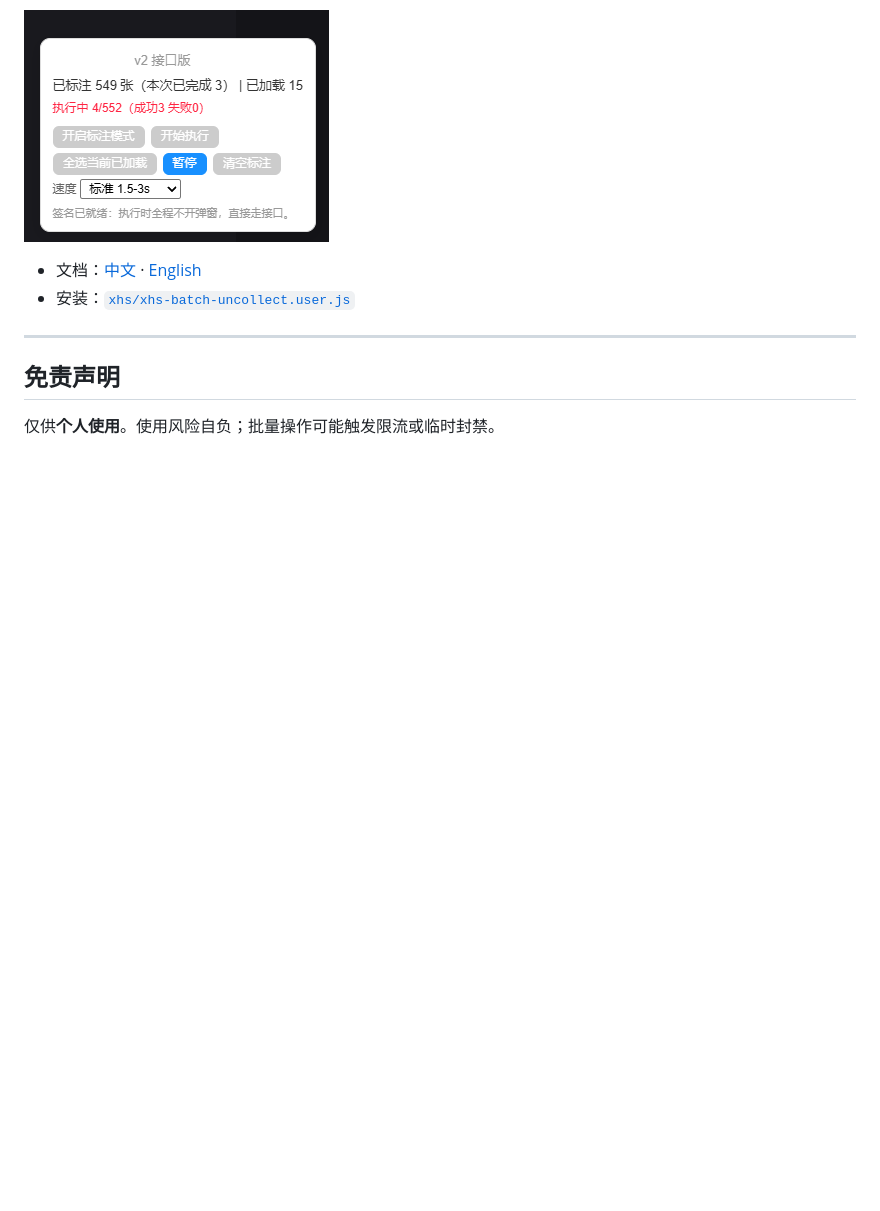
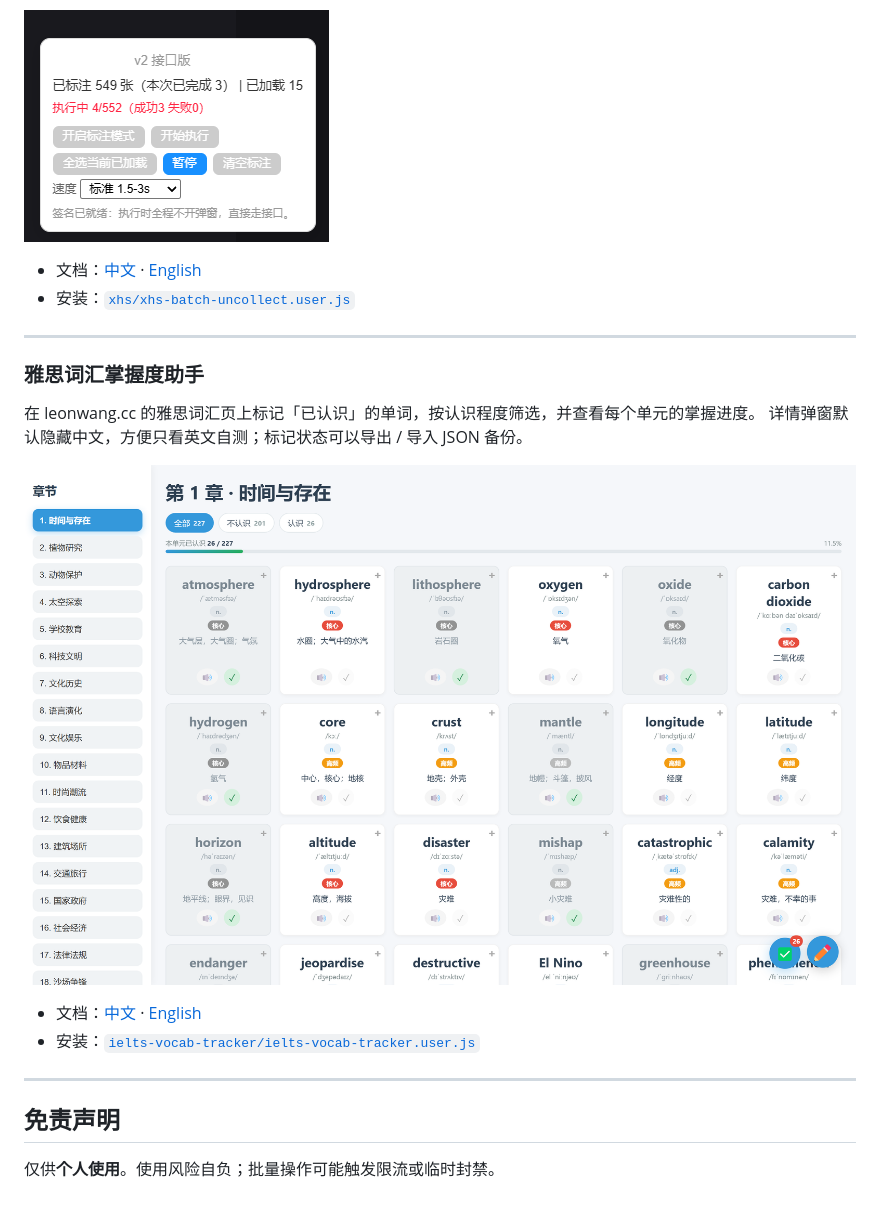
Before and after one commit to yszhou2019/monkey-scripts, a Markdown page: README.zh.md, the part around the change. Drawn GitHub-style; pictures changed too: images/script-ielts-tracker.png (added); blank space fills up the shorter version.

```diff
--- a/README.zh.md
+++ b/README.zh.md
@@ -18,6 +18,18 @@
 
 ---
 
+### 雅思词汇掌握度助手
+
+在 leonwang.cc 的雅思词汇页上标记「已认识」的单词，按认识程度筛选，并查看每个单元的掌握进度。
+详情弹窗默认隐藏中文，方便只看英文自测；标记状态可以导出 / 导入 JSON 备份。
+
+![雅思词汇页顶部有筛选条和本单元进度条，部分卡片变灰并带绿色对勾，表示已标记为认识。](images/script-ielts-tracker.png)
+
+- 文档：[中文](ielts-vocab-tracker/README.zh.md) · [English](ielts-vocab-tracker/README.md)
+- 安装：[`ielts-vocab-tracker/ielts-vocab-tracker.user.js`](ielts-vocab-tracker/ielts-vocab-tracker.user.js)
+
+---
+
 ## 免责声明
 
 仅供**个人使用**。使用风险自负；批量操作可能触发限流或临时封禁。
```
Also changed, not shown: README.md (+13 -0 lines), ielts-vocab-tracker/README.md (added, +154 -0 lines), ielts-vocab-tracker/README.zh.md (added, +132 -0 lines), images/script-ielts-tracker-card.png (added), images/script-ielts-tracker-filter.png (added), images/script-ielts-tracker-panel.png (added).
